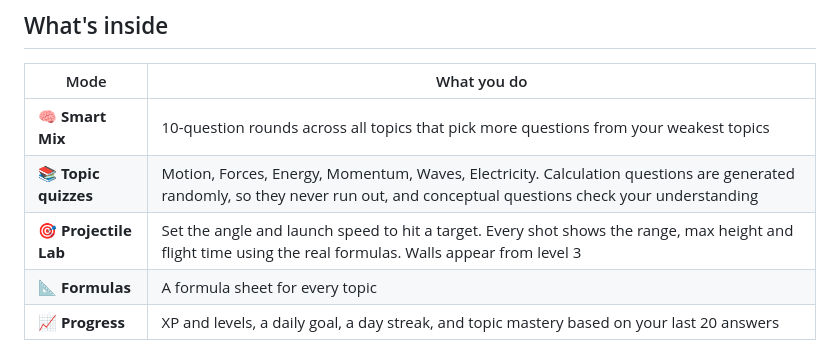
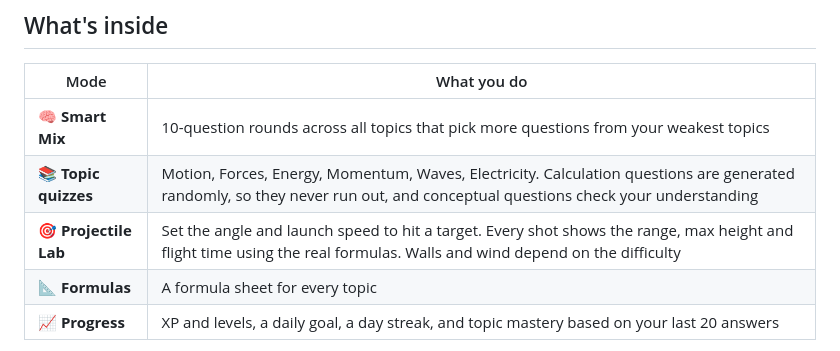
Before and after one commit to mrguymrguy647-del/App-f-physycs, a Markdown page: README.md, the part around the change. GitHub-like rendering.

Commit message:
README: lab obstacles depend on difficulty
Co-Authored-By: Claude Opus 5.5 <noreply@anthropic.com>
Claude-Session: https://claude.ai/code/session_01BxSiCzkv9BKT38ELqkfHmQ

```diff
--- a/README.md
+++ b/README.md
@@ -28,7 +28,7 @@ Pick one on the Home, Quiz or Lab screen. You can switch any time.
 | --- | --- |
 | 🧠 **Smart Mix** | 10-question rounds across all topics that pick more questions from your weakest topics |
 | 📚 **Topic quizzes** | Motion, Forces, Energy, Momentum, Waves, Electricity. Calculation questions are generated randomly, so they never run out, and conceptual questions check your understanding |
-| 🎯 **Projectile Lab** | Set the angle and launch speed to hit a target. Every shot shows the range, max height and flight time using the real formulas. Walls appear from level 3 |
+| 🎯 **Projectile Lab** | Set the angle and launch speed to hit a target. Every shot shows the range, max height and flight time using the real formulas. Walls and wind depend on the difficulty |
 | 📐 **Formulas** | A formula sheet for every topic |
 | 📈 **Progress** | XP and levels, a daily goal, a day streak, and topic mastery based on your last 20 answers |
 
```
